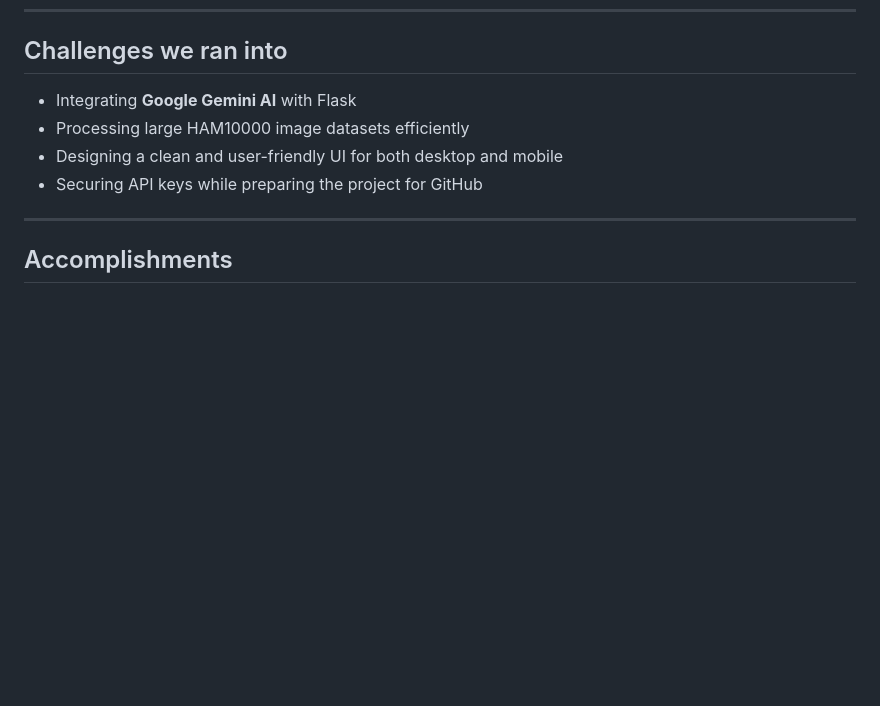
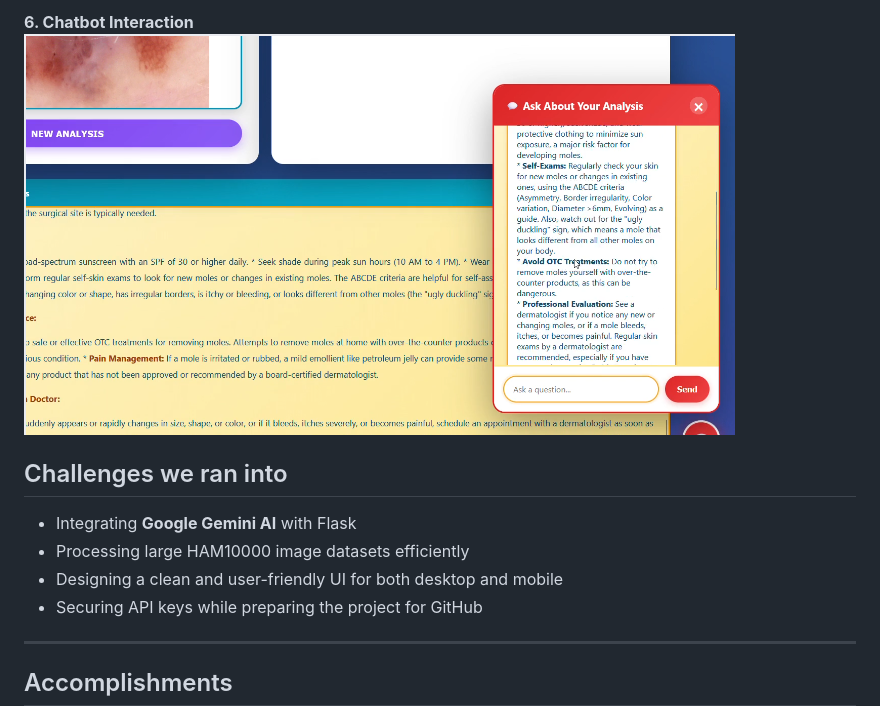
Before and after one commit to ATIFSHAH159/Derma-AI-Hoobit-International-Ideathon-2025, a Markdown page: README.md, the part around the change printed below. GitHub-like rendering; pictures changed too: Screenshots/5.png (added); blank space fills up the shorter version.

```diff
--- a/README.md
+++ b/README.md
@@ -55,3 +71,6 @@ Skin cancer is one of the most common cancers worldwide, yet early detection is
+**6. Chatbot Interaction**
+![Mobile View](Screenshots/5.png)
+
 
 ## Challenges we ran into
 - Integrating **Google Gemini AI** with Flask
```
Also changed, not shown: other parts of README.md (+16 -0 lines), Screenshots/1.png (added), Screenshots/2.png (added), Screenshots/3.png (added), Screenshots/4.png (added), Screenshots/6.png (added).
